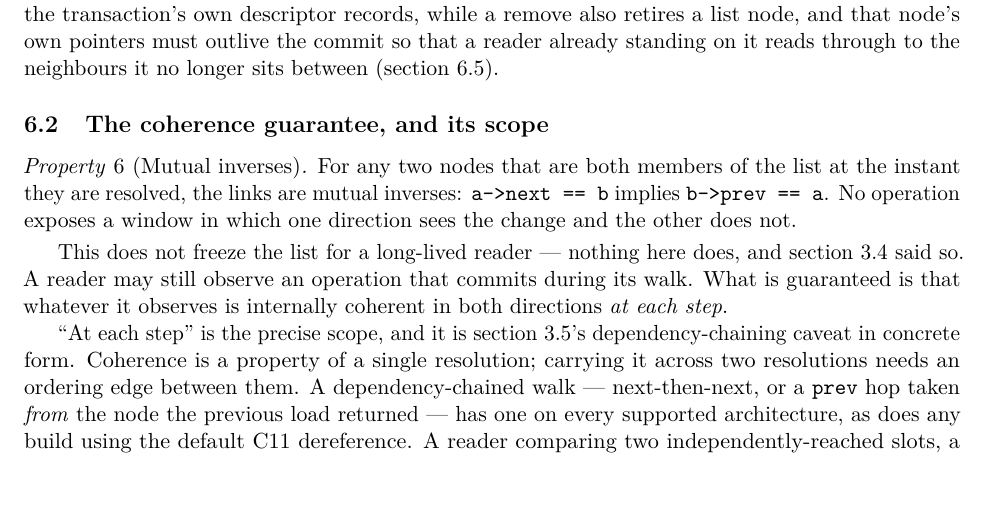
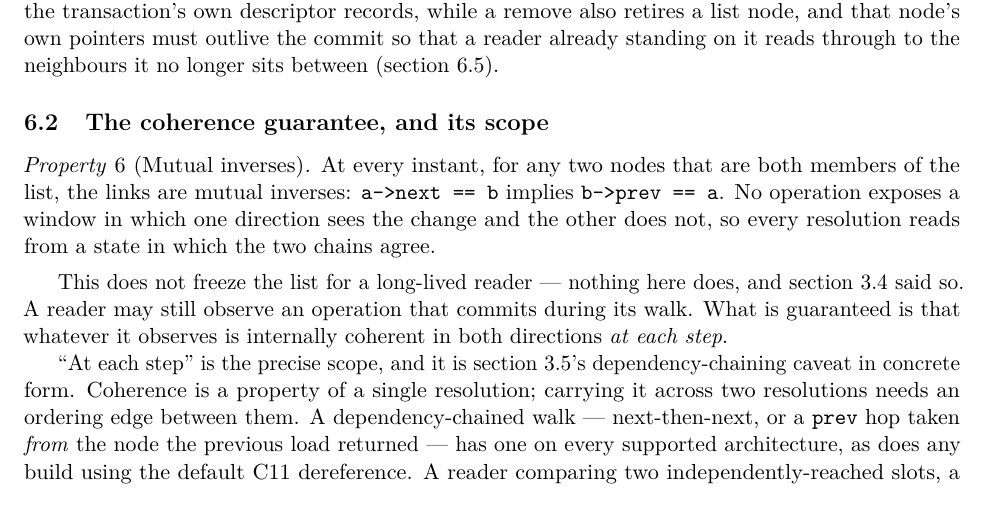
Before and after one commit to compudj/articles, a LaTeX paper (p1-sw-flip-latch/main.tex): part of page 18 of 43, cut so that both start at the same text, the shorter picture padded with empty space. Compiled offline with pdfLaTeX.

Commit message:
p1: quantify the mutual-inverses property over states, not resolutions
The property said "for any two nodes that are both members of the list
at the instant they are resolved".  Two nodes are resolved at two
instants, so "the instant" has no single referent, and read literally
the property quantified over pairs of resolutions that the very next
paragraph correctly says need a dependency edge before they can be
related at all.  The statement was therefore looser than its own scope
paragraph.

State it on states instead: at every instant the two chains agree,
because one commit switches both edges together.  That is exactly what
the flip-latch provides and it needs no reader in the statement.  The
"at each step" scope paragraph then does the work it was already doing
-- carrying coherence across two resolutions is the reader's problem and
needs an ordering edge -- rather than silently repairing the property
above it.

The membership scope stays: a removed node's own pointers still point
into the list so a reader standing on it can read through, and those are
not mutual inverses.

Signed-off-by: Mathieu Desnoyers <mathieu.desnoyers@efficios.com>

```diff
--- a/p1-sw-flip-latch/main.tex
+++ b/p1-sw-flip-latch/main.tex
@@ -1392,10 +1392,10 @@ reads through to the neighbours it no longer sits between
 
 \begin{property}[Mutual inverses]
 \label{prop:coherence}
-For any two nodes that are both members of the list at the instant they are
-resolved, the links are mutual inverses: \code{a->next == b} implies
-\code{b->prev == a}. No operation exposes a window in which one direction sees
-the change and the other does not.
+At every instant, for any two nodes that are both members of the list, the links
+are mutual inverses: \code{a->next == b} implies \code{b->prev == a}. No
+operation exposes a window in which one direction sees the change and the other
+does not, so every resolution reads from a state in which the two chains agree.
 \end{property}
 
 This does not freeze the list for a long-lived reader --- nothing here does, and
```
